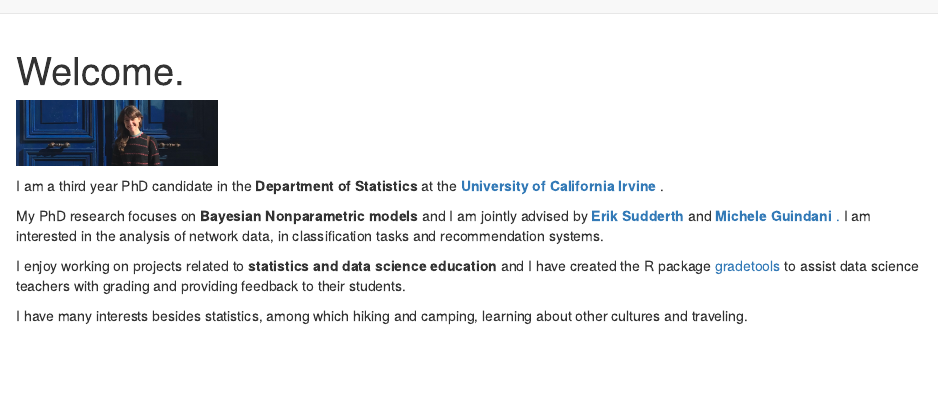
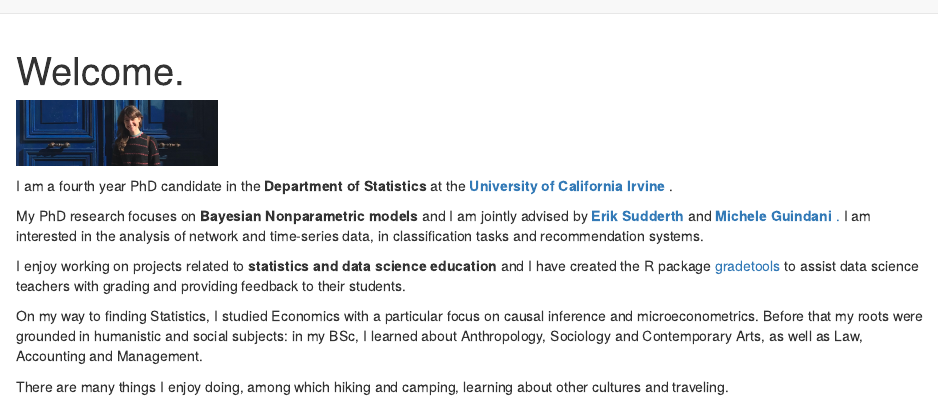
Before and after one commit to federicazoe/federicazoe.github.io, an R Markdown document (index.Rmd): the page in a window 1100 px wide, from its top. Rendered offline with R 4.5, knitr and Pandoc, with nearby package versions; drawn as R Markdown's standard HTML page in place of the format the file asks for.

Commit message:
Update home page + mention humanities background

````diff
--- a/index.Rmd
+++ b/index.Rmd
@@ -6,13 +6,15 @@ site: distill::distill_website
 
 <img src="img/me_paris_medium.jpeg" alt="a picture of myself, dark blond hair with a fringe, wearing a black sweater with pink motifs and smiling in front of an old, blue wooden gate" width="200" align='center'/>
 
-<p> I am a third year PhD candidate in the <b> Department of Statistics </b> at the <a href = 'https://www.stat.uci.edu/' target="_blank"> <b> University of California Irvine </b> </a>. </p>
+<p> I am a fourth year PhD candidate in the <b> Department of Statistics </b> at the <a href = 'https://www.stat.uci.edu/' target="_blank"> <b> University of California Irvine </b> </a>. </p>
 
-<p> My PhD research focuses on <b> Bayesian Nonparametric models </b> and I am jointly advised by <a href="https://www.ics.uci.edu/~sudderth/"> <b> Erik Sudderth </b> </a> and <a href ="https://www.micheleguindani.info/" > <b> Michele Guindani </b>. </a> I am interested in the analysis of network data, in classification tasks and recommendation systems. </p>
+<p> My PhD research focuses on <b> Bayesian Nonparametric models </b> and I am jointly advised by <a href="https://www.ics.uci.edu/~sudderth/"> <b> Erik Sudderth </b> </a> and <a href ="https://www.micheleguindani.info/" > <b> Michele Guindani </b>. </a> I am interested in the analysis of network and time-series data, in classification tasks and recommendation systems. </p>
 
 <p> I enjoy working on projects related to <b> statistics and data science education </b> and I have created the R package <a href="https://federicazoe.github.io/gradetools/"> gradetools </a> to assist data science teachers with grading and providing feedback to their students. </p>
 
-<p> I have many interests besides statistics, among which hiking and camping, learning about other cultures and traveling. </p>
+<p> On my way to finding Statistics, I studied Economics with a particular focus on causal inference and microeconometrics. Before that my roots were grounded in humanistic and social subjects: in my BSc, I learned about Anthropology, Sociology and Contemporary Arts, as well as Law, Accounting and Management. </p>
+
+<p> There are many things I enjoy doing, among which hiking and camping, learning about other cultures and traveling. </p>
 
 ```{r setup, include=FALSE}
 knitr::opts_chunk$set(echo = FALSE)
````
